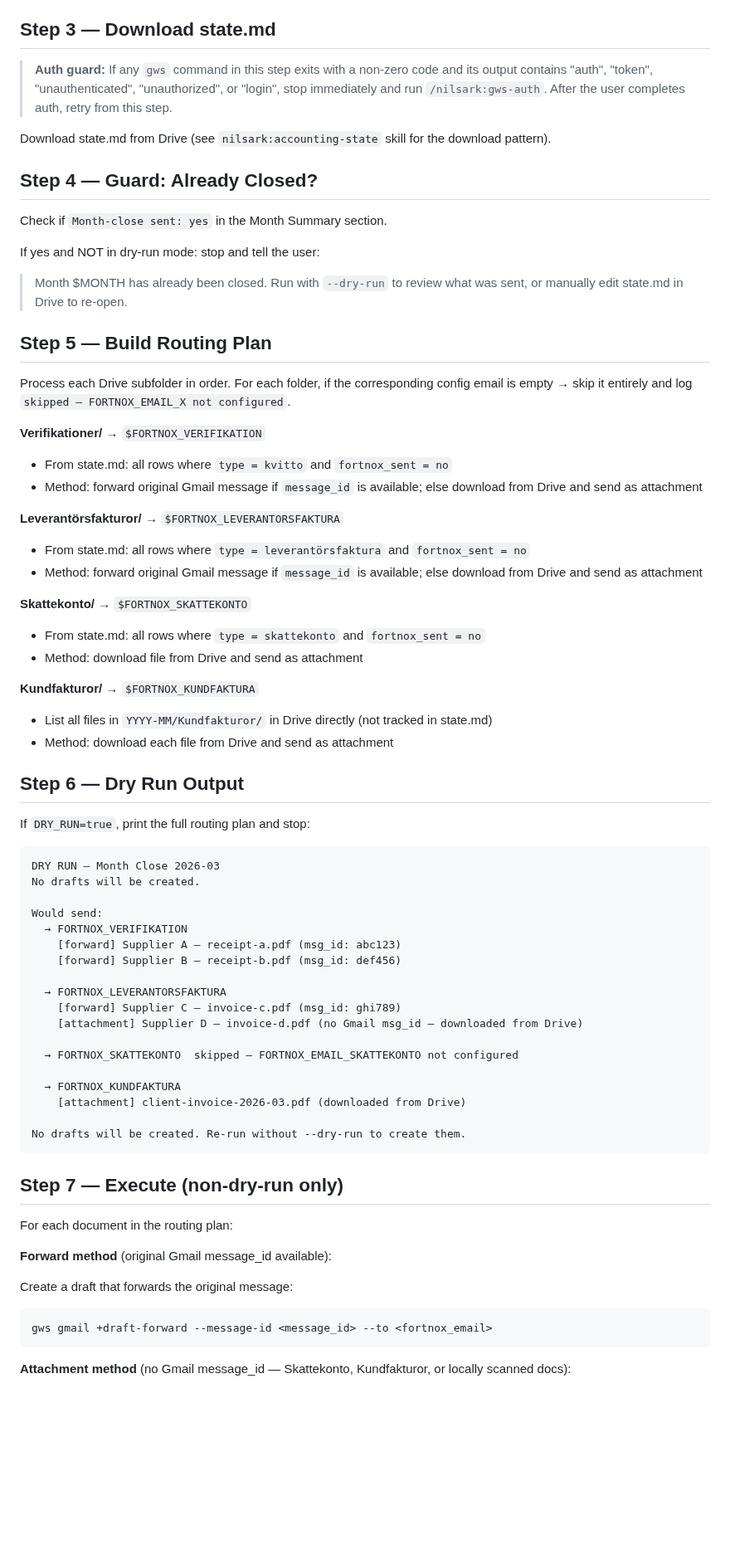
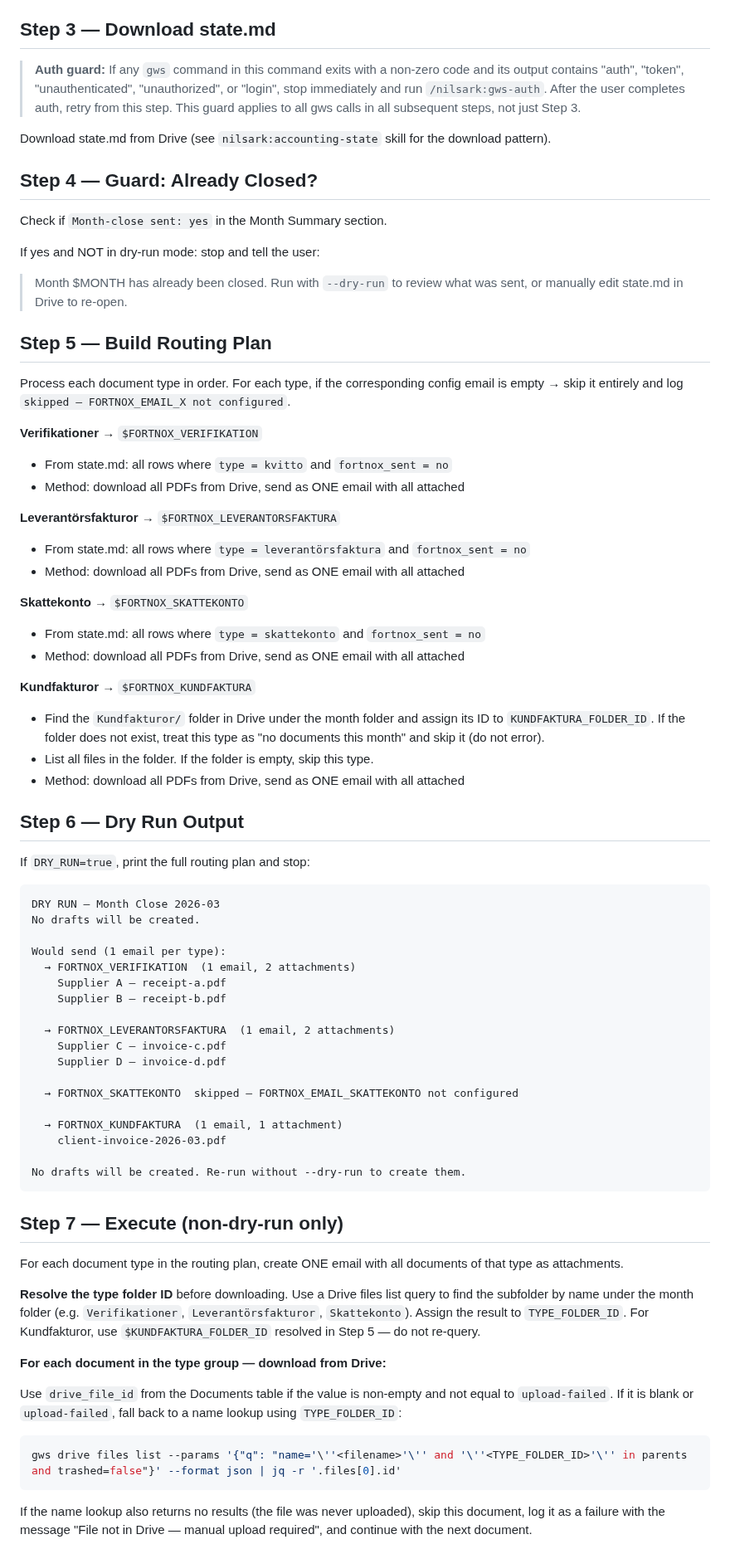
Before and after one commit to rnilsark/nilsark-consulting, a Markdown page: nilsark/commands/month-close.md, the part around one of its changes. Shown at 83% size. Rendered like a GitHub page; blank space fills up the shorter version.

Commit message:
refactor(month-close): consolidate drafts to one per type with bulk attachments
- Change routing from per-document to per-type (1 email per document type)
- Consolidate all verifications into one draft, all invoices into another, etc.
- Replace forward/attachment methods with unified Drive download + bulk attach
- Add drive_file_id lookup with fallback to name-based search in type folder
- Track upload failures ('upload-failed') separately from missing files
- Update subject format to 'Nilsark Consulting AB <type> YYYY-MM'
- Clarify auth guard applies to all gws calls in subsequent steps
- Update dry-run output to show consolidated per-type format
- Only mark documents as 'fortnox_sent = yes' if successfully included in draft
- Require all non-skipped types to succeed before updating month summary
- Update final summary to show "1 draft (N attachments)" format for each type

Co-Authored-By: Claude Sonnet 4.6 <noreply@anthropic.com>

````diff
--- a/nilsark/commands/month-close.md
+++ b/nilsark/commands/month-close.md
@@ -31,7 +31,7 @@ Use argument if provided (ignoring `--dry-run`), otherwise `date +%Y-%m`.
 
 ## Step 3 — Download state.md
 
-> **Auth guard:** If any `gws` command in this step exits with a non-zero code and its output contains "auth", "token", "unauthenticated", "unauthorized", or "login", stop immediately and run `/nilsark:gws-auth`. After the user completes auth, retry from this step.
+> **Auth guard:** If any `gws` command in this command exits with a non-zero code and its output contains "auth", "token", "unauthenticated", "unauthorized", or "login", stop immediately and run `/nilsark:gws-auth`. After the user completes auth, retry from this step. This guard applies to all gws calls in all subsequent steps, not just Step 3.
 
 Download state.md from Drive (see `nilsark:accounting-state` skill for the download pattern).
 
@@ -44,23 +44,24 @@ If yes and NOT in dry-run mode: stop and tell the user:
 
 ## Step 5 — Build Routing Plan
 
-Process each Drive subfolder in order. For each folder, if the corresponding config email is empty → skip it entirely and log `skipped — FORTNOX_EMAIL_X not configured`.
+Process each document type in order. For each type, if the corresponding config email is empty → skip it entirely and log `skipped — FORTNOX_EMAIL_X not configured`.
 
-**Verifikationer/** → `$FORTNOX_VERIFIKATION`
+**Verifikationer** → `$FORTNOX_VERIFIKATION`
 - From state.md: all rows where `type = kvitto` and `fortnox_sent = no`
-- Method: forward original Gmail message if `message_id` is available; else download from Drive and send as attachment
+- Method: download all PDFs from Drive, send as ONE email with all attached
 
-**Leverantörsfakturor/** → `$FORTNOX_LEVERANTORSFAKTURA`
+**Leverantörsfakturor** → `$FORTNOX_LEVERANTORSFAKTURA`
 - From state.md: all rows where `type = leverantörsfaktura` and `fortnox_sent = no`
-- Method: forward original Gmail message if `message_id` is available; else download from Drive and send as attachment
+- Method: download all PDFs from Drive, send as ONE email with all attached
 
-**Skattekonto/** → `$FORTNOX_SKATTEKONTO`
+**Skattekonto** → `$FORTNOX_SKATTEKONTO`
 - From state.md: all rows where `type = skattekonto` and `fortnox_sent = no`
-- Method: download file from Drive and send as attachment
+- Method: download all PDFs from Drive, send as ONE email with all attached
 
-**Kundfakturor/** → `$FORTNOX_KUNDFAKTURA`
-- List all files in `YYYY-MM/Kundfakturor/` in Drive directly (not tracked in state.md)
-- Method: download each file from Drive and send as attachment
+**Kundfakturor** → `$FORTNOX_KUNDFAKTURA`
+- Find the `Kundfakturor/` folder in Drive under the month folder and assign its ID to `KUNDFAKTURA_FOLDER_ID`. If the folder does not exist, treat this type as "no documents this month" and skip it (do not error).
+- List all files in the folder. If the folder is empty, skip this type.
+- Method: download all PDFs from Drive, send as ONE email with all attached
 
 ## Step 6 — Dry Run Output
 
@@ -70,33 +71,35 @@ If `DRY_RUN=true`, print the full routing plan and stop:
 DRY RUN — Month Close 2026-03
 No drafts will be created.
 
-Would send:
-  → FORTNOX_VERIFIKATION
-    [forward] Supplier A — receipt-a.pdf (msg_id: abc123)
-    [forward] Supplier B — receipt-b.pdf (msg_id: def456)
+Would send (1 email per type):
+  → FORTNOX_VERIFIKATION  (1 email, 2 attachments)
+    Supplier A — receipt-a.pdf
+    Supplier B — receipt-b.pdf
 
-  → FORTNOX_LEVERANTORSFAKTURA
-    [forward] Supplier C — invoice-c.pdf (msg_id: ghi789)
-    [attachment] Supplier D — invoice-d.pdf (no Gmail msg_id — downloaded from Drive)
+  → FORTNOX_LEVERANTORSFAKTURA  (1 email, 2 attachments)
+    Supplier C — invoice-c.pdf
+    Supplier D — invoice-d.pdf
 
   → FORTNOX_SKATTEKONTO  skipped — FORTNOX_EMAIL_SKATTEKONTO not configured
 
-  → FORTNOX_KUNDFAKTURA
-    [attachment] client-invoice-2026-03.pdf (downloaded from Drive)
+  → FORTNOX_KUNDFAKTURA  (1 email, 1 attachment)
+    client-invoice-2026-03.pdf
 
 No drafts will be created. Re-run without --dry-run to create them.
 ```
 
 ## Step 7 — Execute (non-dry-run only)
 
-For each document in the routing plan:
+For each document type in the routing plan, create ONE email with all documents of that type as attachments.
 
-**Forward method** (original Gmail message_id available):
+**Resolve the type folder ID** before downloading. Use a Drive files list query to find the subfolder by name under the month folder (e.g. `Verifikationer`, `Leverantörsfakturor`, `Skattekonto`). Assign the result to `TYPE_FOLDER_ID`. For Kundfakturor, use `$KUNDFAKTURA_FOLDER_ID` resolved in Step 5 — do not re-query.
 
-Create a draft that forwards the original message:
+**For each document in the type group — download from Drive:**
+
+Use `drive_file_id` from the Documents table if the value is non-empty and not equal to `upload-failed`. If it is blank or `upload-failed`, fall back to a name lookup using `TYPE_FOLDER_ID`:
 ```bash
-gws gmail +draft-forward --message-id <message_id> --to <fortnox_email>
+gws drive files list --params '{"q": "name='\''<filename>'\'' and '\''<TYPE_FOLDER_ID>'\'' in parents and trashed=false"}' --format json | jq -r '.files[0].id'
 ```
 
-**Attachment method** (no Gmail message_id — Skattekonto, Kundfakturor, or locally scanned docs):
+If the name lookup also returns no results (the file was never uploaded), skip this document, log it as a failure with the message "File not in Drive — manual upload required", and continue with the next document.
 
````
Also changed, not shown: other parts of nilsark/commands/month-close.md (+27 -13 lines).
